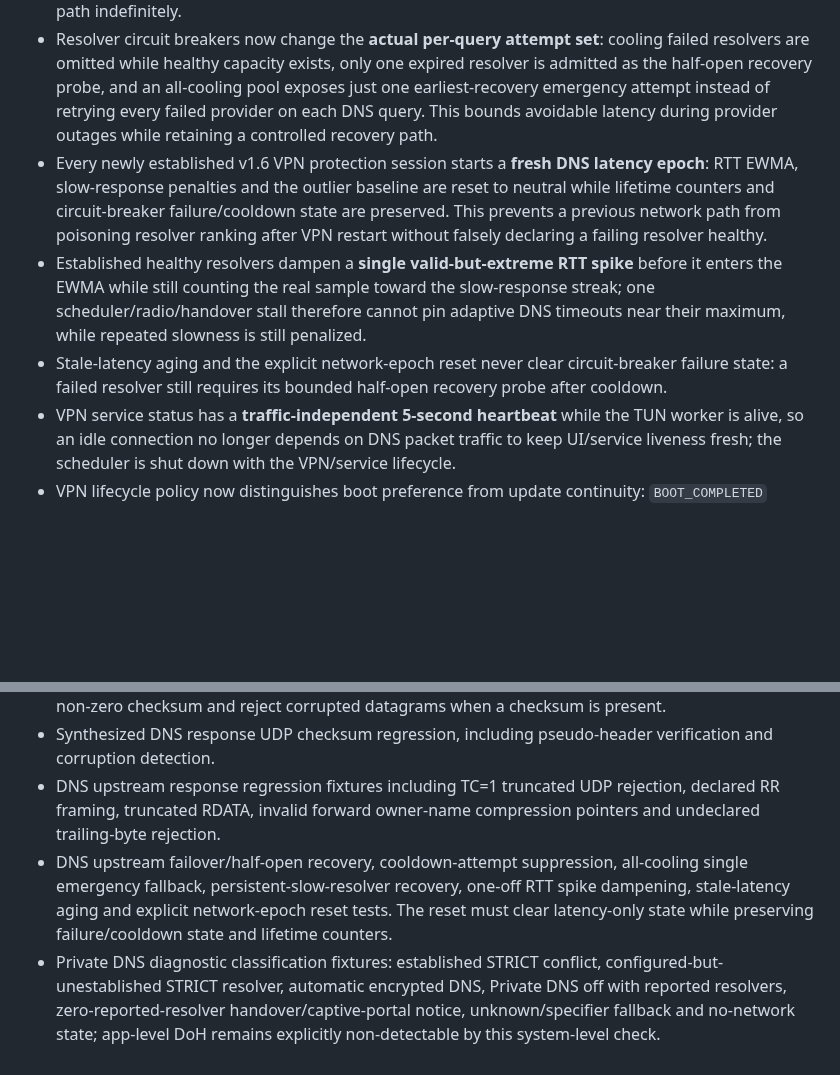
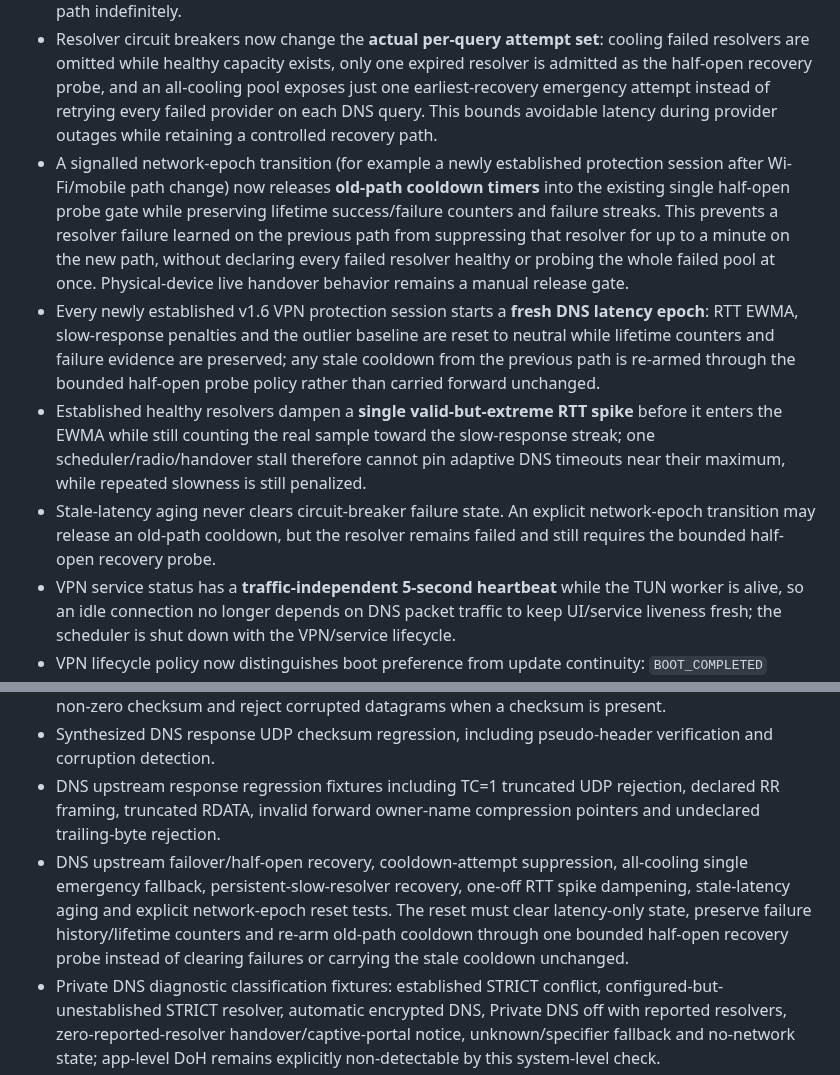
Before and after one commit to Swir/xADKiller, a Markdown page: ANDROID_V160_ROADMAP.md, 2 parts joined by grey strips. GitHub-like rendering; blank space fills up the shorter version.

Commit message:
Document bounded DNS revalidation across network epochs

```diff
--- a/ANDROID_V160_ROADMAP.md
+++ b/ANDROID_V160_ROADMAP.md
@@ -20,9 +20,10 @@ This branch develops the Android APK independently from the current stable 1.5.1
 - Upstream DNS response framing validates every declared answer/authority/additional resource record with a bounded record count, backwards-only compressed owner pointers, exact RDATA bounds and no undeclared trailing bytes. Claimed-but-missing or partially truncated records are rejected before they can enter the VPN tunnel.
 - Upstream DNS health scoring is GREEN: failure cooldown/half-open recovery remains bounded, persistently slow but successful resolvers are demoted without being marked failed, and stale latency-only penalties decay after long idle periods so old RTT history cannot bias a later network path indefinitely.
 - Resolver circuit breakers now change the **actual per-query attempt set**: cooling failed resolvers are omitted while healthy capacity exists, only one expired resolver is admitted as the half-open recovery probe, and an all-cooling pool exposes just one earliest-recovery emergency attempt instead of retrying every failed provider on each DNS query. This bounds avoidable latency during provider outages while retaining a controlled recovery path.
-- Every newly established v1.6 VPN protection session starts a **fresh DNS latency epoch**: RTT EWMA, slow-response penalties and the outlier baseline are reset to neutral while lifetime counters and circuit-breaker failure/cooldown state are preserved. This prevents a previous network path from poisoning resolver ranking after VPN restart without falsely declaring a failing resolver healthy.
+- A signalled network-epoch transition (for example a newly established protection session after Wi-Fi/mobile path change) now releases **old-path cooldown timers** into the existing single half-open probe gate while preserving lifetime success/failure counters and failure streaks. This prevents a resolver failure learned on the previous path from suppressing that resolver for up to a minute on the new path, without declaring every failed resolver healthy or probing the whole failed pool at once. Physical-device live handover behavior remains a manual release gate.
+- Every newly established v1.6 VPN protection session starts a **fresh DNS latency epoch**: RTT EWMA, slow-response penalties and the outlier baseline are reset to neutral while lifetime counters and failure evidence are preserved; any stale cooldown from the previous path is re-armed through the bounded half-open probe policy rather than carried forward unchanged.
 - Established healthy resolvers dampen a **single valid-but-extreme RTT spike** before it enters the EWMA while still counting the real sample toward the slow-response streak; one scheduler/radio/handover stall therefore cannot pin adaptive DNS timeouts near their maximum, while repeated slowness is still penalized.
-- Stale-latency aging and the explicit network-epoch reset never clear circuit-breaker failure state: a failed resolver still requires its bounded half-open recovery probe after cooldown.
+- Stale-latency aging never clears circuit-breaker failure state. An explicit network-epoch transition may release an old-path cooldown, but the resolver remains failed and still requires the bounded half-open recovery probe.
 - VPN service status has a **traffic-independent 5-second heartbeat** while the TUN worker is alive, so an idle connection no longer depends on DNS packet traffic to keep UI/service liveness fresh; the scheduler is shut down with the VPN/service lifecycle.
 - VPN lifecycle policy now distinguishes boot preference from update continuity: `BOOT_COMPLETED` follows the autostart setting, while `MY_PACKAGE_REPLACED` resumes protection only when it was actually running before the app update — even if boot autostart is disabled. This prevents a Play/APK update from silently turning off a manually-started VPN without changing the user's boot preference.
 - Private DNS diagnostics distinguish an established STRICT resolver from a STRICT resolver that is configured but not currently established, and surface a separate notice when Android reports an active network with zero DNS servers. The latter remains a non-fatal handover/captive-portal signal instead of being misreported as a healthy local DNS path. Per-app DoH remains explicitly **not reliably detectable** from Android system Private DNS APIs.
@@ -62,7 +63,7 @@ No Release until all relevant build, lint, regression, stability, privacy, DNS/V
 - Incoming DNS UDP checksum regression: accept the legal zero-checksum IPv4 form, verify a valid non-zero checksum and reject corrupted datagrams when a checksum is present.
 - Synthesized DNS response UDP checksum regression, including pseudo-header verification and corruption detection.
 - DNS upstream response regression fixtures including TC=1 truncated UDP rejection, declared RR framing, truncated RDATA, invalid forward owner-name compression pointers and undeclared trailing-byte rejection.
-- DNS upstream failover/half-open recovery, cooldown-attempt suppression, all-cooling single emergency fallback, persistent-slow-resolver recovery, one-off RTT spike dampening, stale-latency aging and explicit network-epoch reset tests. The reset must clear latency-only state while preserving failure/cooldown state and lifetime counters.
+- DNS upstream failover/half-open recovery, cooldown-attempt suppression, all-cooling single emergency fallback, persistent-slow-resolver recovery, one-off RTT spike dampening, stale-latency aging and explicit network-epoch reset tests. The reset must clear latency-only state, preserve failure history/lifetime counters and re-arm old-path cooldown through one bounded half-open recovery probe instead of clearing failures or carrying the stale cooldown unchanged.
 - Private DNS diagnostic classification fixtures: established STRICT conflict, configured-but-unestablished STRICT resolver, automatic encrypted DNS, Private DNS off with reported resolvers, zero-reported-resolver handover/captive-portal notice, unknown/specifier fallback and no-network state; app-level DoH remains explicitly non-detectable by this system-level check.
 - Memory/large-list stress checks.
 - Manual device tests for Wi-Fi ↔ mobile data, sleep/wake and longer VPN stability.
```
